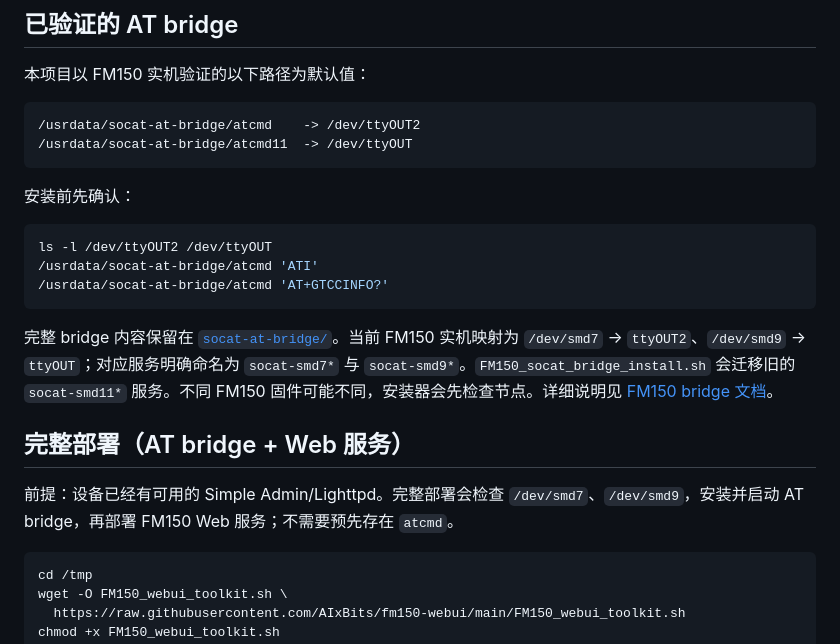
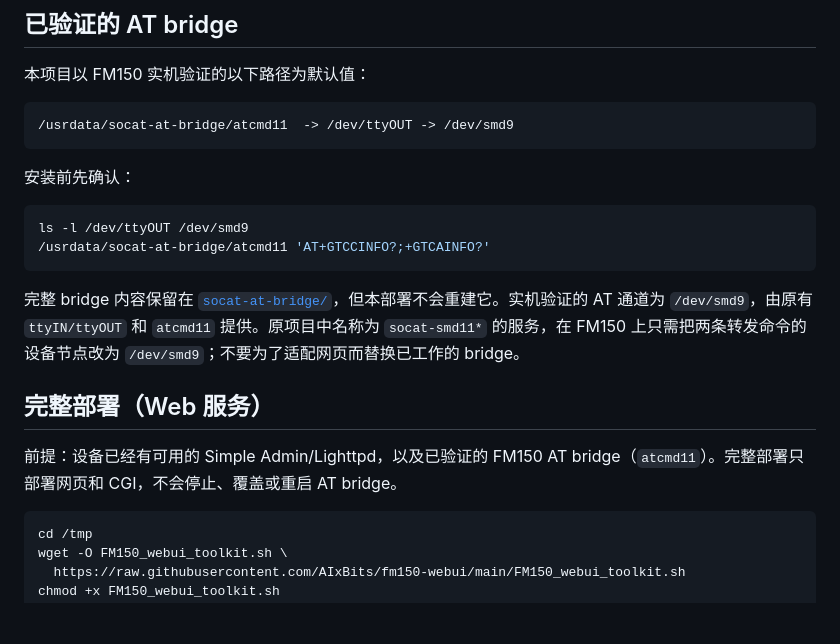
Before and after one commit to AIxBits/fm150-webui, a Markdown page: README.md, the part around the change. Rendered like a GitHub page; blank space fills up the shorter version.

Commit message:
docs: document verified FM150 smd9 bridge path

````diff
--- a/README.md
+++ b/README.md
@@ -21,23 +21,21 @@
 本项目以 FM150 实机验证的以下路径为默认值：
 
 ```text
-/usrdata/socat-at-bridge/atcmd    -> /dev/ttyOUT2
-/usrdata/socat-at-bridge/atcmd11  -> /dev/ttyOUT
+/usrdata/socat-at-bridge/atcmd11  -> /dev/ttyOUT -> /dev/smd9
 ```
 
 安装前先确认：
 
 ```sh
-ls -l /dev/ttyOUT2 /dev/ttyOUT
-/usrdata/socat-at-bridge/atcmd 'ATI'
-/usrdata/socat-at-bridge/atcmd 'AT+GTCCINFO?'
+ls -l /dev/ttyOUT /dev/smd9
+/usrdata/socat-at-bridge/atcmd11 'AT+GTCCINFO?;+GTCAINFO?'
 ```
 
-完整 bridge 内容保留在 [`socat-at-bridge/`](socat-at-bridge/)。当前 FM150 实机映射为 `/dev/smd7` → `ttyOUT2`、`/dev/smd9` → `ttyOUT`；对应服务明确命名为 `socat-smd7*` 与 `socat-smd9*`。`FM150_socat_bridge_install.sh` 会迁移旧的 `socat-smd11*` 服务。不同 FM150 固件可能不同，安装器会先检查节点。详细说明见 [FM150 bridge 文档](socat-at-bridge/FM150_README.md)。
+完整 bridge 内容保留在 [`socat-at-bridge/`](socat-at-bridge/)，但本部署不会重建它。实机验证的 AT 通道为 `/dev/smd9`，由原有 `ttyIN/ttyOUT` 和 `atcmd11` 提供。原项目中名称为 `socat-smd11*` 的服务，在 FM150 上只需把两条转发命令的设备节点改为 `/dev/smd9`；不要为了适配网页而替换已工作的 bridge。
 
-## 完整部署（AT bridge + Web 服务）
+## 完整部署（Web 服务）
 
-前提：设备已经有可用的 Simple Admin/Lighttpd。完整部署会检查 `/dev/smd7`、`/dev/smd9`，安装并启动 AT bridge，再部署 FM150 Web 服务；不需要预先存在 `atcmd`。
+前提：设备已经有可用的 Simple Admin/Lighttpd，以及已验证的 FM150 AT bridge（`atcmd11`）。完整部署只部署网页和 CGI，不会停止、覆盖或重启 AT bridge。
 
 ```sh
 cd /tmp
````
